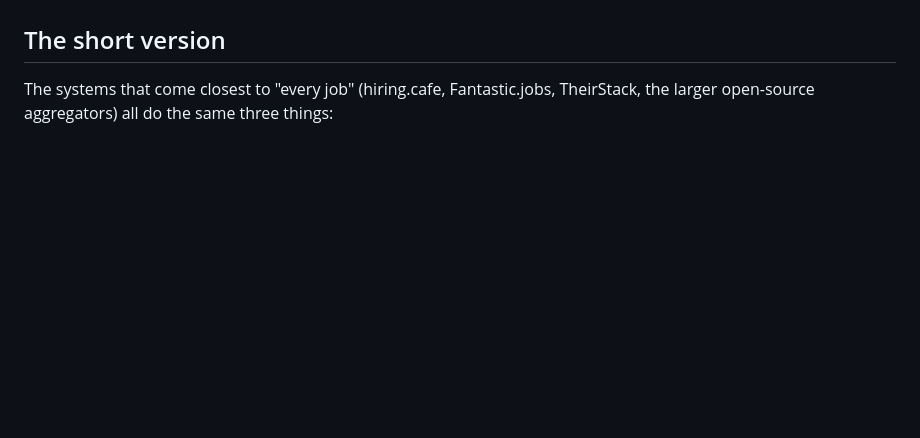
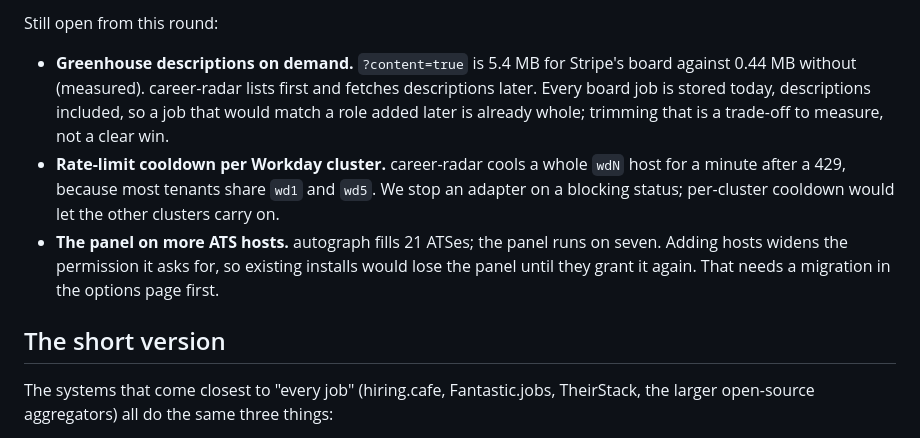
Before and after one commit to thejaynesh/jobapp, a Markdown page: docs/JOB_SEARCH_RESEARCH.md, the part around one of its changes. Drawn GitHub-style; blank space fills up the shorter version.

```diff
--- a/docs/JOB_SEARCH_RESEARCH.md
+++ b/docs/JOB_SEARCH_RESEARCH.md
@@ -54,3 +74,18 @@ careers sites"), 191 of them boards we had no other way to learn.
+Still open from this round:
+
+- **Greenhouse descriptions on demand.** `?content=true` is 5.4 MB for
+  Stripe's board against 0.44 MB without (measured). career-radar lists
+  first and fetches descriptions later. Every board job is stored today,
+  descriptions included, so a job that would match a role added later is
+  already whole; trimming that is a trade-off to measure, not a clear win.
+- **Rate-limit cooldown per Workday cluster.** career-radar cools a whole
+  `wdN` host for a minute after a 429, because most tenants share `wd1` and
+  `wd5`. We stop an adapter on a blocking status; per-cluster cooldown would
+  let the other clusters carry on.
+- **The panel on more ATS hosts.** autograph fills 21 ATSes; the panel runs on
+  seven. Adding hosts widens the permission it asks for, so existing installs
+  would lose the panel until they grant it again. That needs a migration in
+  the options page first.
 
 ## The short version
 
```
Also changed, not shown: other parts of docs/JOB_SEARCH_RESEARCH.md (+20 -0 lines).
